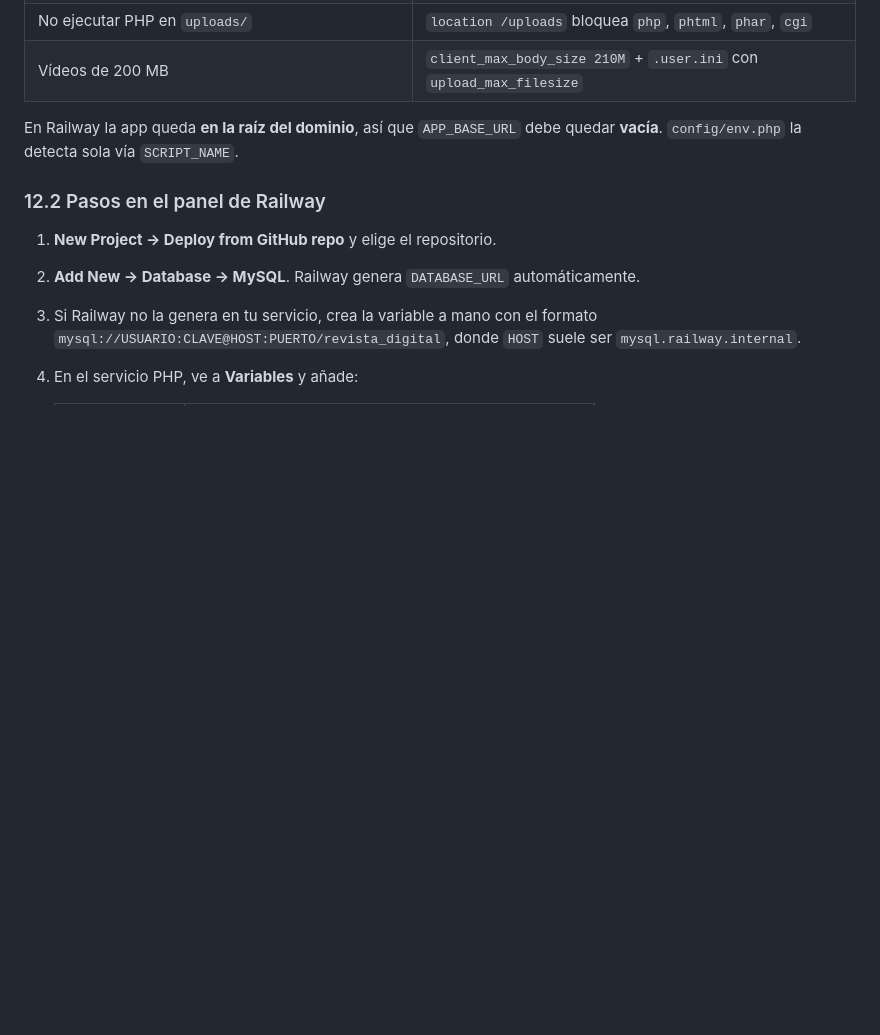
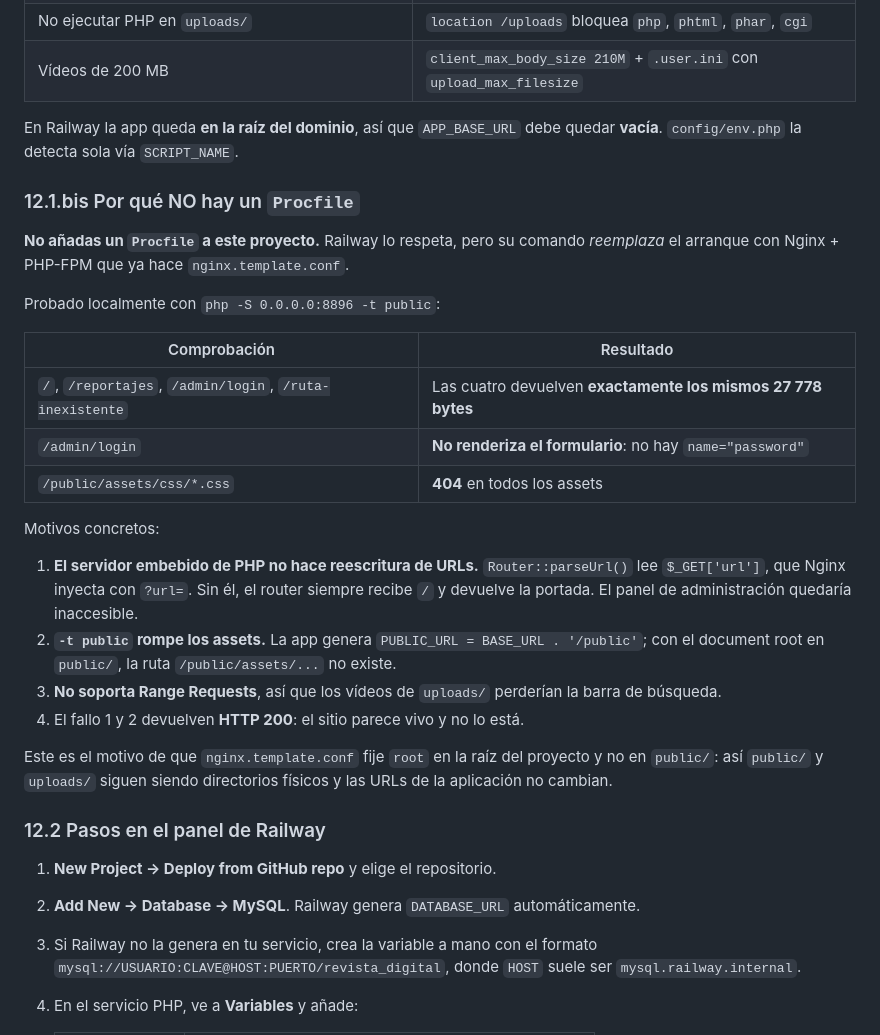
Before and after one commit to Diego-Villar-s/revista-ddp, a Markdown page: README.md, the part around the change. Drawn GitHub-style; blank space fills up the shorter version.

```diff
--- a/README.md
+++ b/README.md
@@ -248,6 +248,30 @@ raíz) reproduce esas reglas:
 En Railway la app queda **en la raíz del dominio**, así que `APP_BASE_URL` debe
 quedar **vacía**. `config/env.php` la detecta sola vía `SCRIPT_NAME`.
 
+### 12.1.bis Por qué NO hay un `Procfile`
+
+**No añadas un `Procfile` a este proyecto.** Railway lo respeta, pero su comando
+*reemplaza* el arranque con Nginx + PHP-FPM que ya hace `nginx.template.conf`.
+
+Probado localmente con `php -S 0.0.0.0:8896 -t public`:
+
+| Comprobación | Resultado |
+|---|---|
+| `/`, `/reportajes`, `/admin/login`, `/ruta-inexistente` | Las cuatro devuelven **exactamente los mismos 27 778 bytes** |
+| `/admin/login` | **No renderiza el formulario**: no hay `name="password"` |
+| `/public/assets/css/*.css` | **404** en todos los assets |
+
+Motivos concretos:
+
+1. **El servidor embebido de PHP no hace reescritura de URLs.** `Router::parseUrl()` lee `$_GET['url']`, que Nginx inyecta con `?url=`. Sin él, el router siempre recibe `/` y devuelve la portada. El panel de administración quedaría inaccesible.
+2. **`-t public` rompe los assets.** La app genera `PUBLIC_URL = BASE_URL . '/public'`; con el document root en `public/`, la ruta `/public/assets/...` no existe.
+3. **No soporta Range Requests**, así que los vídeos de `uploads/` perderían la barra de búsqueda.
+4. El fallo 1 y 2 devuelven **HTTP 200**: el sitio parece vivo y no lo está.
+
+Este es el motivo de que `nginx.template.conf` fije `root` en la raíz del
+proyecto y no en `public/`: así `public/` y `uploads/` siguen siendo directorios
+físicos y las URLs de la aplicación no cambian.
+
 ### 12.2 Pasos en el panel de Railway
 
 1. **New Project → Deploy from GitHub repo** y elige el repositorio.
```
Also changed, not shown: AGENTS.md (+9 -1 lines), reference/README.md (deleted, +0 -8 lines).
